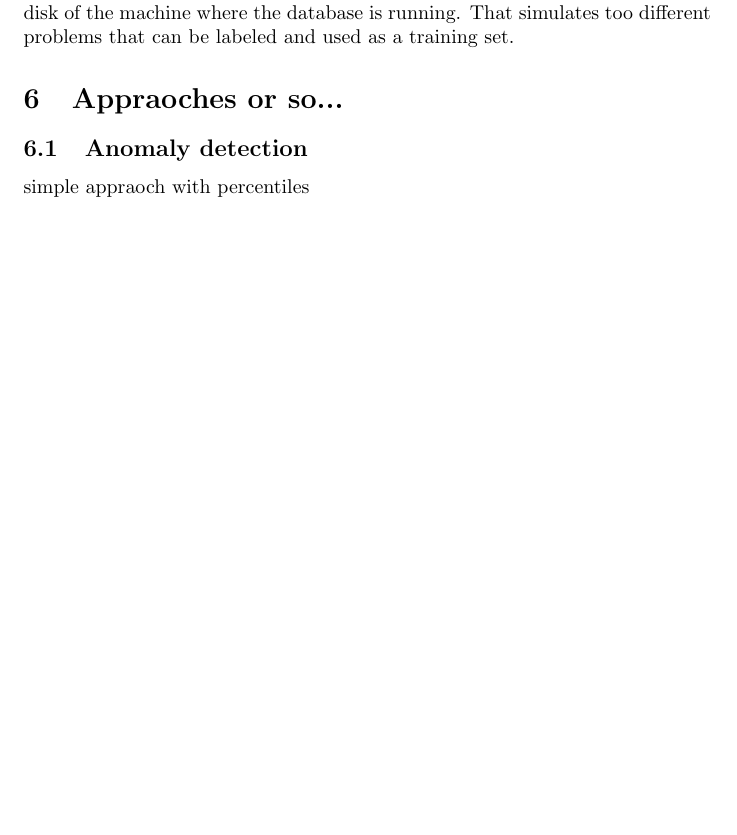
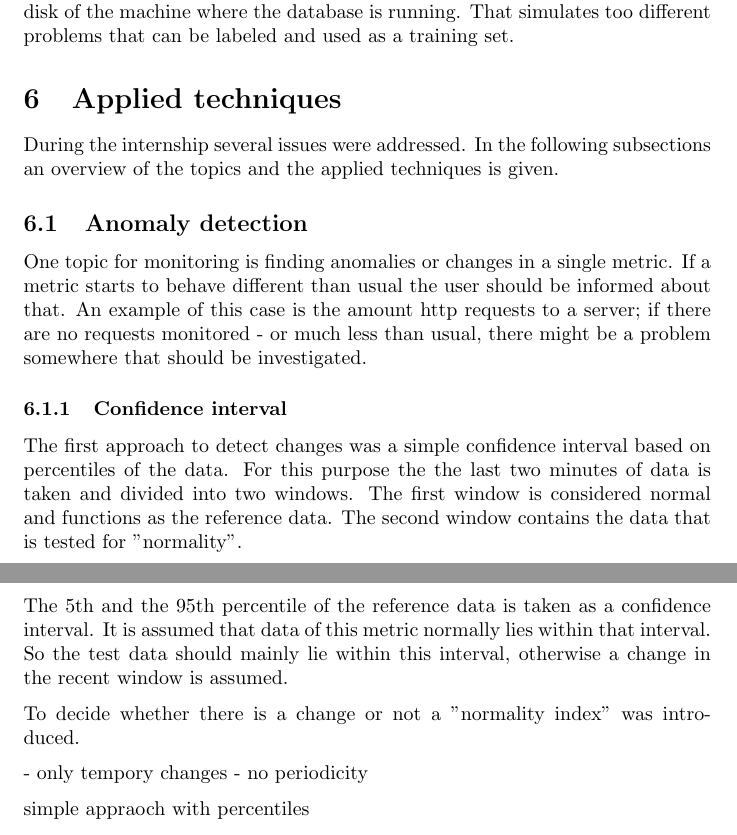
Before and after one commit to stedeck/internship, a LaTeX paper (report/document.tex): part of page 5 of 5 before the commit and two parts of pages 5 and 6 of 6 after it, the two joined at a grey line, cut so that both start at the same text, the shorter picture padded with empty space. Compiled offline with pdfLaTeX.

Commit message:
Started section about confidence interval for anomaly detection

```diff
--- a/report/document.tex
+++ b/report/document.tex
@@ -1,8 +1,9 @@
 \documentclass[]{article}
+\usepackage[parfill]{parskip}
 
 %opening
-\title{}
-\author{}
+\title{Time Series Analysis for Monitoring}
+\author{Stefanie Deckers}
 
 \begin{document}
 
@@ -150,8 +152,33 @@ For instance one can send many read or write requests to a database or write a l
 That simulates too different problems that can be labeled and used as a training set.
 
 % TODO rename...
-\section{Appraoches or so...}
+\section{Applied techniques}
+During the internship several issues were addressed.
+In the following subsections an overview of the topics and the applied techniques is given.
+
 \subsection{Anomaly detection}
+One topic for monitoring is finding anomalies or changes in a single metric.
+If a metric starts to behave different than usual the user should be informed about that.
+An example of this case is the amount http requests to a server; if there are no requests monitored - or much less than usual, there might be a problem somewhere that should be investigated.
+
+\subsubsection{Confidence interval}
+The first approach to detect changes was a simple confidence interval based on percentiles of the data.
+For this purpose the the last two minutes of data is taken and divided into two windows.
+The first window is considered normal and functions as the reference data.
+The second window contains the data that is tested for "normality".
+
+The 5th and the 95th percentile of the reference data is taken as a confidence interval.
+It is assumed that data of this metric normally lies within that interval.
+So the test data should mainly lie within this interval, otherwise a change in the recent window is assumed.
+
+To decide whether there is a change or not a "normality index" was introduced.
+%TODO add and descrie normality index
+
+%TODO check windowlengths...
+
+- only tempory changes
+- no periodicity
+
 
 simple appraoch with percentiles
 
```
Also changed, not shown: report/document.pdf, report/document.tex (3 more changed lines).
